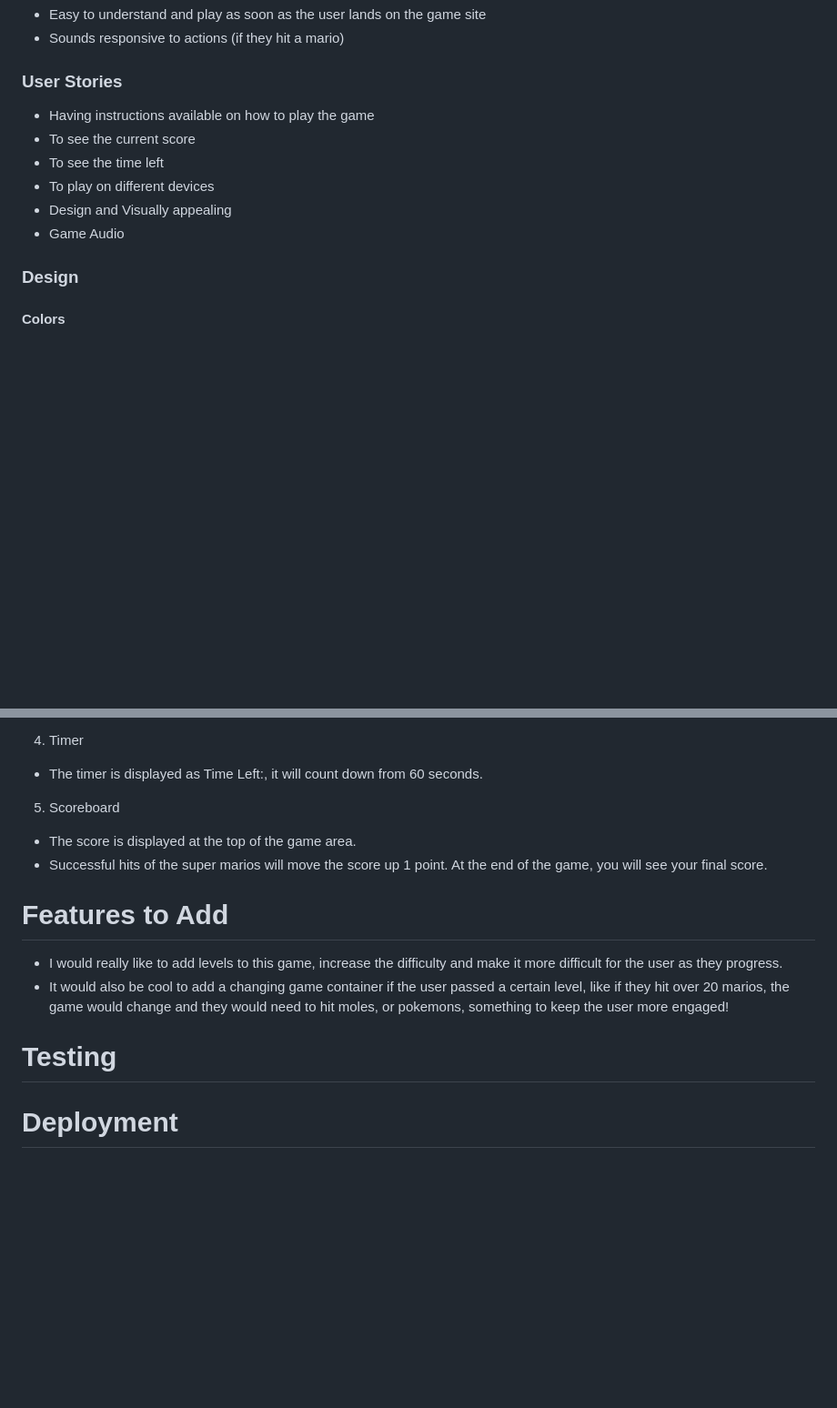
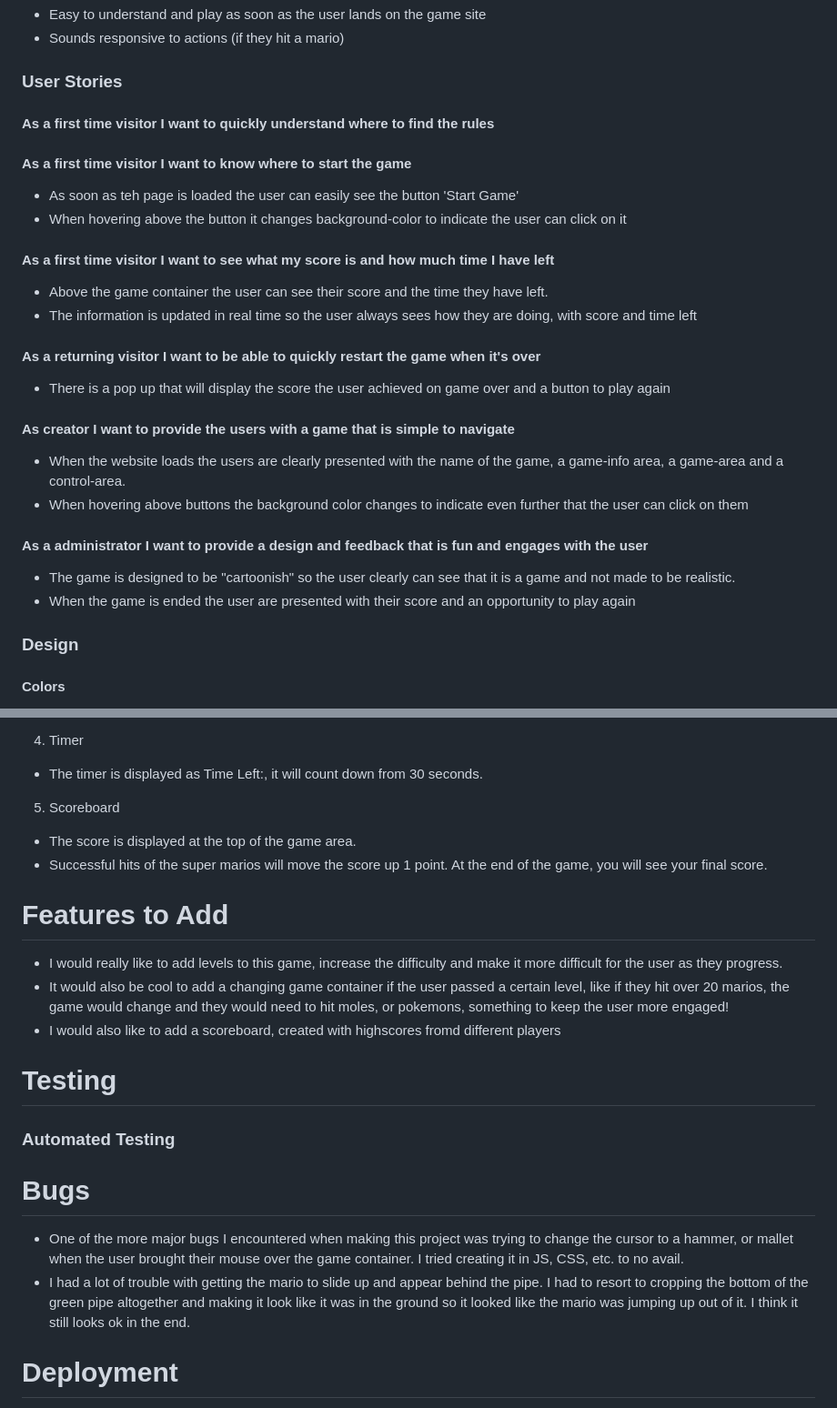
Before and after one commit to jaxsonkieran/whack-the-mario, a Markdown page: README.md, 2 parts joined by grey strips. Shown at 91% size. GitHub-like rendering; blank space fills up the shorter version.

```diff
--- a/README.md
+++ b/README.md
@@ -27,12 +27,21 @@ Whack-a-Mario is a game designed to give the user a fun, intuitive and interesti
 * Sounds responsive to actions (if they hit a mario)
 
 ### User Stories
-* Having instructions available on how to play the game
-* To see the current score
-* To see the time left
-* To play on different devices
-* Design and Visually appealing
-* Game Audio
+#### As a first time visitor I want to quickly understand where to find the rules
+#### As a first time visitor I want to know where to start the game
+* As soon as teh page is loaded the user can easily see the button 'Start Game'
+* When hovering above the button it changes background-color to indicate the user can click on it
+#### As a first time visitor I want to see what my score is and how much time I have left
+* Above the game container the user can see their score and the time they have left.
+* The information is updated in real time so the user always sees how they are doing, with score and time left
+#### As a returning visitor I want to be able to quickly restart the game when it's over
+* There is a pop up that will display the score the user achieved on game over and a button to play again
+#### As creator I want to provide the users with a game that is simple to navigate
+* When the website loads the users are clearly presented with the name of the game, a game-info area, a game-area and a control-area.
+* When hovering above buttons the background color changes to indicate even further that the user can click on them
+#### As a administrator I want to provide a design and feedback that is fun and engages with the user
+* The game is designed to be "cartoonish" so the user clearly can see that it is a game and not made to be realistic.
+* When the game is ended the user are presented with their score and an opportunity to play again
 
 ### Design
 #### Colors
@@ -79,7 +88,7 @@ This project was built using HTML, CSS and Javascript.
 * This will launch the game into action.
 * The button is deactivated during in-game play and reactivated once finished.
 4. Timer
-* The timer is displayed as Time Left:, it will count down from 60 seconds.
+* The timer is displayed as Time Left:, it will count down from 30 seconds.
 5. Scoreboard
 * The score is displayed at the top of the game area.
 * Successful hits of the super marios will move the score up 1 point. At the end of the game, you will see your final score.
@@ -87,8 +96,17 @@ This project was built using HTML, CSS and Javascript.
 # Features to Add
 * I would really like to add levels to this game, increase the difficulty and make it more difficult for the user as they progress.
 * It would also be cool to add a changing game container if the user passed a certain level, like if they hit over 20 marios, the game would change and they would need to hit moles, or pokemons, something to keep the user more engaged!
+* I would also like to add a scoreboard, created with highscores fromd different players
+
+
 
 # Testing
+### Automated Testing
+
+# Bugs
+* One of the more major bugs I encountered when making this project was trying to change the cursor to a hammer, or mallet when the user brought their mouse over the game container. I tried creating it in JS, CSS, etc. to no avail.
+* I had a lot of trouble with getting the mario to slide up and appear behind the pipe. I had to resort to cropping the bottom of the green pipe altogether and making it look like it was in the ground so it looked like the mario was jumping up out of it. I think it still looks ok in the end.
+
 
 # Deployment
 This project was developed using [Gidpod](https://gitpod.io/), and pushed to [GitHub](https://github.com/).
```
